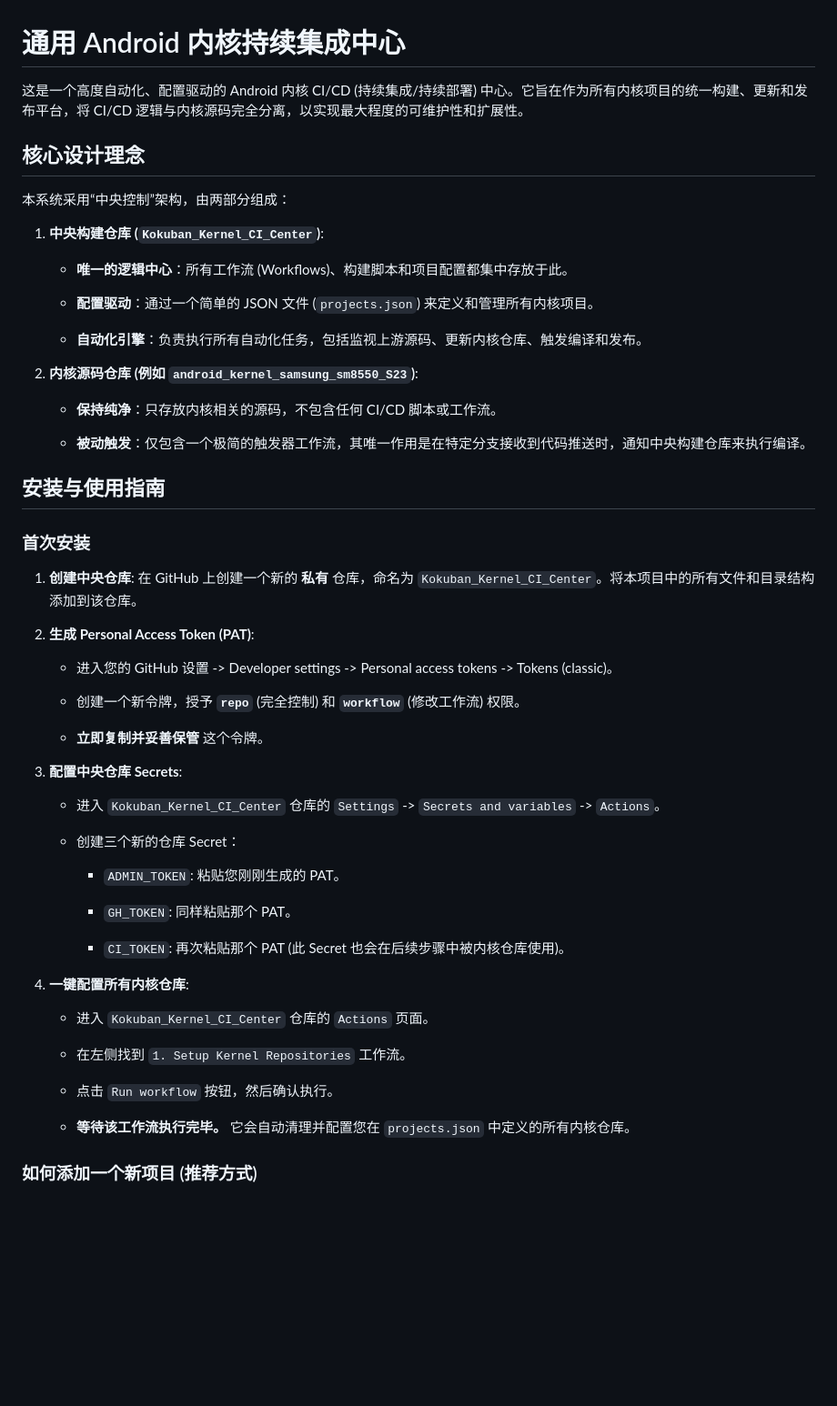
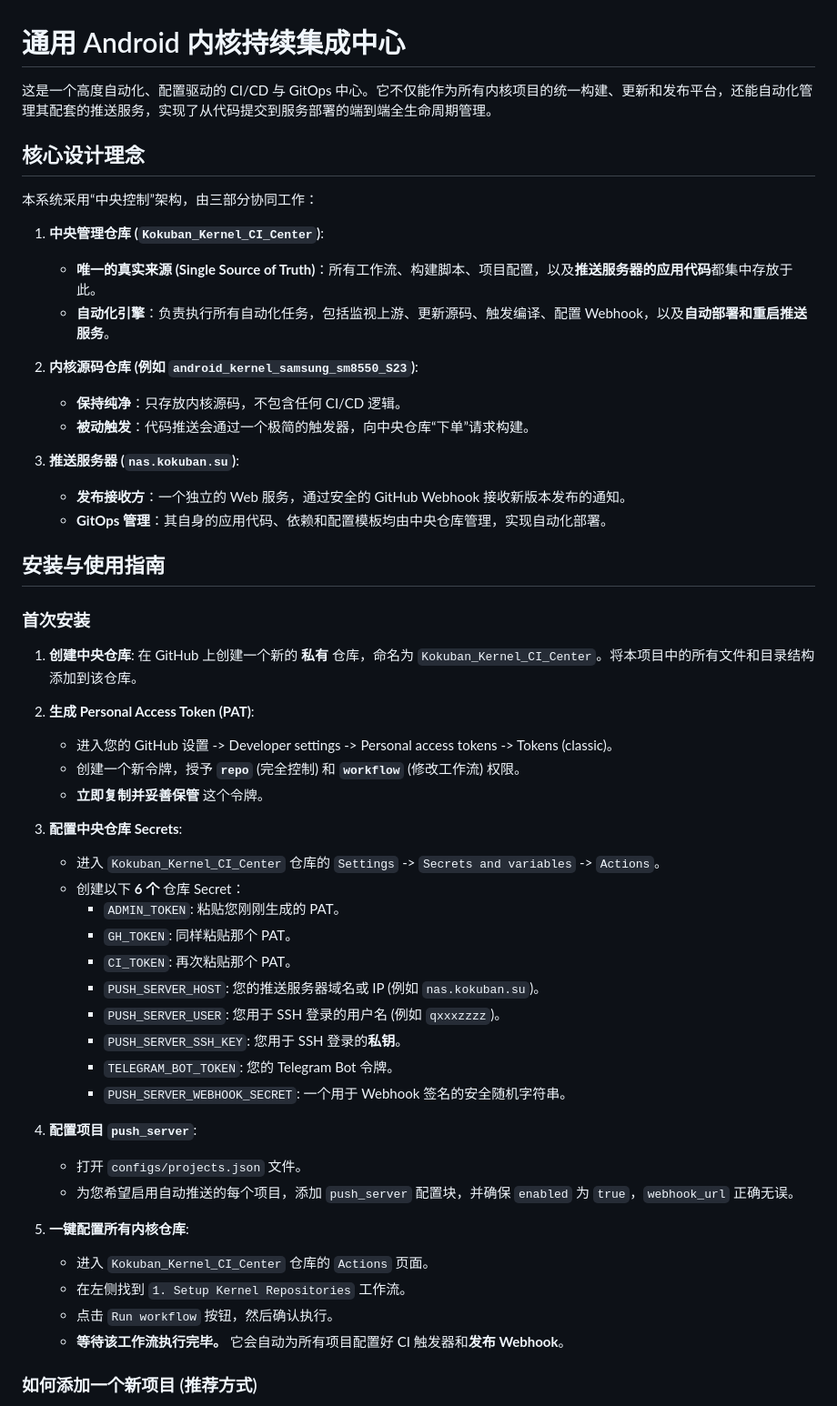
Before and after one commit to liumeng1201/S23_CI_Center, a Markdown page: README.md, the part around the change printed below. Shown: that part at 91% size. GitHub-like rendering; blank space fills up the shorter version.

```diff
--- a/README.md
+++ b/README.md
@@ -1,60 +1,55 @@
 # 通用 Android 内核持续集成中心
 
-这是一个高度自动化、配置驱动的 Android 内核 CI/CD (持续集成/持续部署) 中心。它旨在作为所有内核项目的统一构建、更新和发布平台，将 CI/CD 逻辑与内核源码完全分离，以实现最大程度的可维护性和扩展性。
+这是一个高度自动化、配置驱动的 CI/CD 与 GitOps 中心。它不仅能作为所有内核项目的统一构建、更新和发布平台，还能自动化管理其配套的推送服务，实现了从代码提交到服务部署的端到端全生命周期管理。
 
 ## 核心设计理念
 
-本系统采用“中央控制”架构，由两部分组成：
+本系统采用“中央控制”架构，由三部分协同工作：
 
-1. **中央构建仓库 (`Kokuban_Kernel_CI_Center`)**:
+1.  **中央管理仓库 (`Kokuban_Kernel_CI_Center`)**:
+    * **唯一的真实来源 (Single Source of Truth)**：所有工作流、构建脚本、项目配置，以及**推送服务器的应用代码**都集中存放于此。
+    * **自动化引擎**：负责执行所有自动化任务，包括监视上游、更新源码、触发编译、配置 Webhook，以及**自动部署和重启推送服务**。
 
-   * **唯一的逻辑中心**：所有工作流 (Workflows)、构建脚本和项目配置都集中存放于此。
+2.  **内核源码仓库 (例如 `android_kernel_samsung_sm8550_S23`)**:
+    * **保持纯净**：只存放内核源码，不包含任何 CI/CD 逻辑。
+    * **被动触发**：代码推送会通过一个极简的触发器，向中央仓库“下单”请求构建。
 
-   * **配置驱动**：通过一个简单的 JSON 文件 (`projects.json`) 来定义和管理所有内核项目。
-
-   * **自动化引擎**：负责执行所有自动化任务，包括监视上游源码、更新内核仓库、触发编译和发布。
-
-2. **内核源码仓库 (例如 `android_kernel_samsung_sm8550_S23`)**:
-
-   * **保持纯净**：只存放内核相关的源码，不包含任何 CI/CD 脚本或工作流。
-
-   * **被动触发**：仅包含一个极简的触发器工作流，其唯一作用是在特定分支接收到代码推送时，通知中央构建仓库来执行编译。
+3.  **推送服务器 (`nas.kokuban.su`)**:
+    * **发布接收方**：一个独立的 Web 服务，通过安全的 GitHub Webhook 接收新版本发布的通知。
+    * **GitOps 管理**：其自身的应用代码、依赖和配置模板均由中央仓库管理，实现自动化部署。
 
 ## 安装与使用指南
 
 ### 首次安装
 
-1. **创建中央仓库**: 在 GitHub 上创建一个新的 **私有** 仓库，命名为 `Kokuban_Kernel_CI_Center`。将本项目中的所有文件和目录结构添加到该仓库。
+1.  **创建中央仓库**: 在 GitHub 上创建一个新的 **私有** 仓库，命名为 `Kokuban_Kernel_CI_Center`。将本项目中的所有文件和目录结构添加到该仓库。
 
-2. **生成 Personal Access Token (PAT)**:
+2.  **生成 Personal Access Token (PAT)**:
+    * 进入您的 GitHub 设置 -> Developer settings -> Personal access tokens -> Tokens (classic)。
+    * 创建一个新令牌，授予 **`repo`** (完全控制) 和 **`workflow`** (修改工作流) 权限。
+    * **立即复制并妥善保管** 这个令牌。
 
-   * 进入您的 GitHub 设置 -> Developer settings -> Personal access tokens -> Tokens (classic)。
+3.  **配置中央仓库 Secrets**:
+    * 进入 `Kokuban_Kernel_CI_Center` 仓库的 `Settings` -> `Secrets and variables` -> `Actions`。
+    * 创建以下 **6 个** 仓库 Secret：
+        * `ADMIN_TOKEN`: 粘贴您刚刚生成的 PAT。
+        * `GH_TOKEN`: 同样粘贴那个 PAT。
+        * `CI_TOKEN`: 再次粘贴那个 PAT。
+        * `PUSH_SERVER_HOST`: 您的推送服务器域名或 IP (例如 `nas.kokuban.su`)。
+        * `PUSH_SERVER_USER`: 您用于 SSH 登录的用户名 (例如 `qxxxzzzz`)。
+        * `PUSH_SERVER_SSH_KEY`: 您用于 SSH 登录的**私钥**。
+        * `TELEGRAM_BOT_TOKEN`: 您的 Telegram Bot 令牌。
+        * `PUSH_SERVER_WEBHOOK_SECRET`: 一个用于 Webhook 签名的安全随机字符串。
 
-   * 创建一个新令牌，授予 **`repo`** (完全控制) 和 **`workflow`** (修改工作流) 权限。
+4.  **配置项目 `push_server`**:
+    * 打开 `configs/projects.json` 文件。
+    * 为您希望启用自动推送的每个项目，添加 `push_server` 配置块，并确保 `enabled` 为 `true`，`webhook_url` 正确无误。
 
-   * **立即复制并妥善保管** 这个令牌。
-
-3. **配置中央仓库 Secrets**:
-
-   * 进入 `Kokuban_Kernel_CI_Center` 仓库的 `Settings` -> `Secrets and variables` -> `Actions`。
-
-   * 创建三个新的仓库 Secret：
-
-     * `ADMIN_TOKEN`: 粘贴您刚刚生成的 PAT。
-
-     * `GH_TOKEN`: 同样粘贴那个 PAT。
-
-     * `CI_TOKEN`: 再次粘贴那个 PAT (此 Secret 也会在后续步骤中被内核仓库使用)。
-
-4. **一键配置所有内核仓库**:
-
-   * 进入 `Kokuban_Kernel_CI_Center` 仓库的 `Actions` 页面。
-
-   * 在左侧找到 `1. Setup Kernel Repositories` 工作流。
-
-   * 点击 `Run workflow` 按钮，然后确认执行。
-
-   * **等待该工作流执行完毕。** 它会自动清理并配置您在 `projects.json` 中定义的所有内核仓库。
+5.  **一键配置所有内核仓库**:
+    * 进入 `Kokuban_Kernel_CI_Center` 仓库的 `Actions` 页面。
+    * 在左侧找到 `1. Setup Kernel Repositories` 工作流。
+    * 点击 `Run workflow` 按钮，然后确认执行。
+    * **等待该工作流执行完毕。** 它会自动为所有项目配置好 CI 触发器和**发布 Webhook**。
 
 ### 如何添加一个新项目 (推荐方式)
 
```
Also changed, not shown: other parts of README.md (+20 -62 lines).
